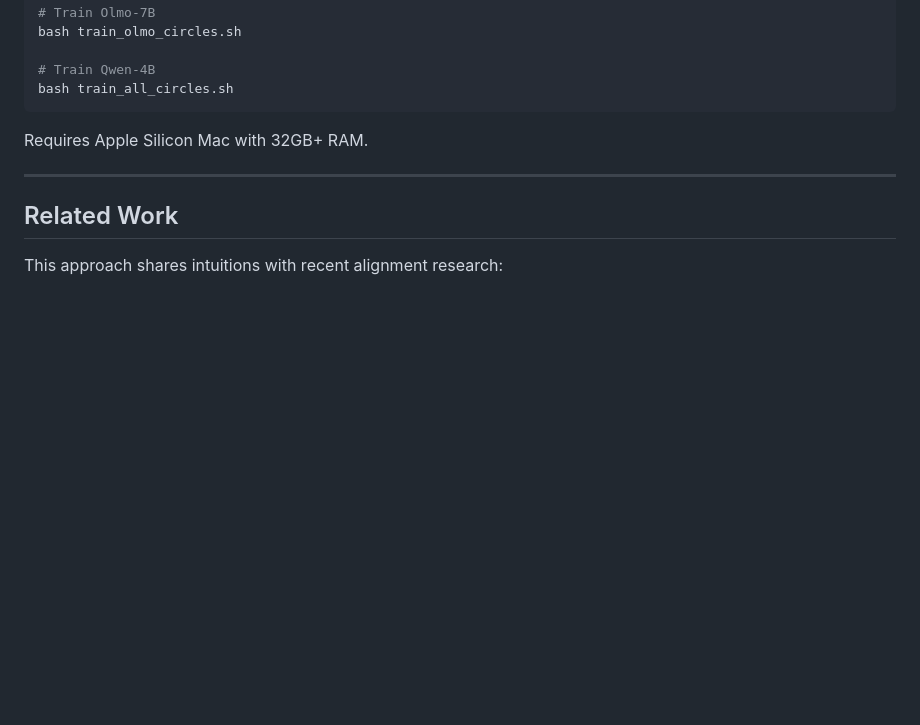
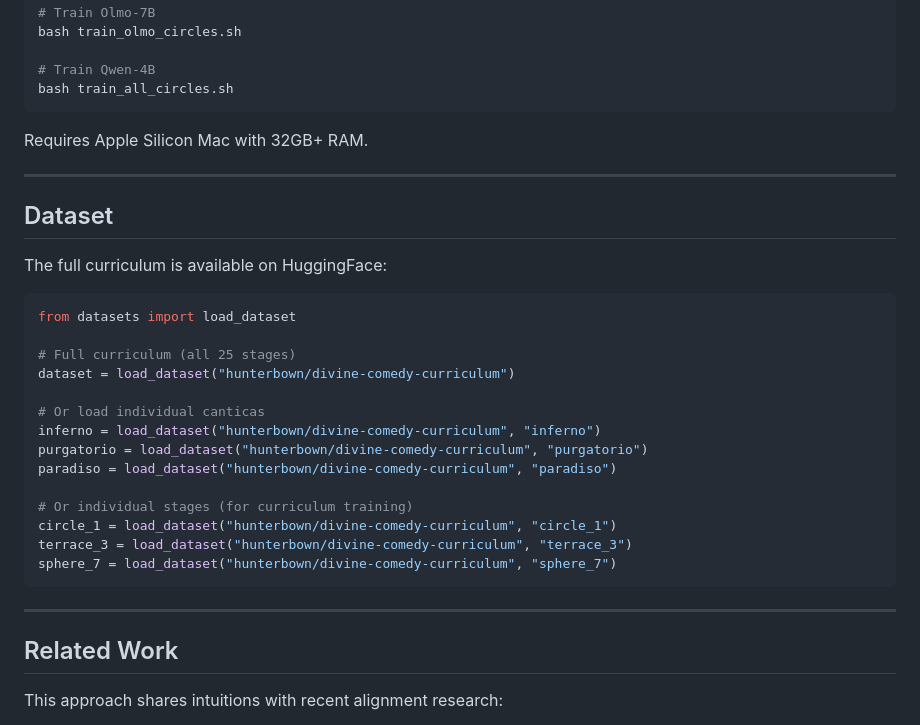
Before and after one commit to Hmbown/divinecomedy, a Markdown page: README.md, the part around one of its changes. Drawn GitHub-style; blank space fills up the shorter version.

````diff
--- a/README.md
+++ b/README.md
@@ -116,6 +155,29 @@ Requires Apple Silicon Mac with 32GB+ RAM.
 
 ---
 
+## Dataset
+
+The full curriculum is available on HuggingFace:
+
+```python
+from datasets import load_dataset
+
+# Full curriculum (all 25 stages)
+dataset = load_dataset("hunterbown/divine-comedy-curriculum")
+
+# Or load individual canticas
+inferno = load_dataset("hunterbown/divine-comedy-curriculum", "inferno")
+purgatorio = load_dataset("hunterbown/divine-comedy-curriculum", "purgatorio")
+paradiso = load_dataset("hunterbown/divine-comedy-curriculum", "paradiso")
+
+# Or individual stages (for curriculum training)
+circle_1 = load_dataset("hunterbown/divine-comedy-curriculum", "circle_1")
+terrace_3 = load_dataset("hunterbown/divine-comedy-curriculum", "terrace_3")
+sphere_7 = load_dataset("hunterbown/divine-comedy-curriculum", "sphere_7")
+```
+
+---
+
 ## Related Work
 
 This approach shares intuitions with recent alignment research:
````
Also changed, not shown: other parts of README.md (+83 -45 lines).
